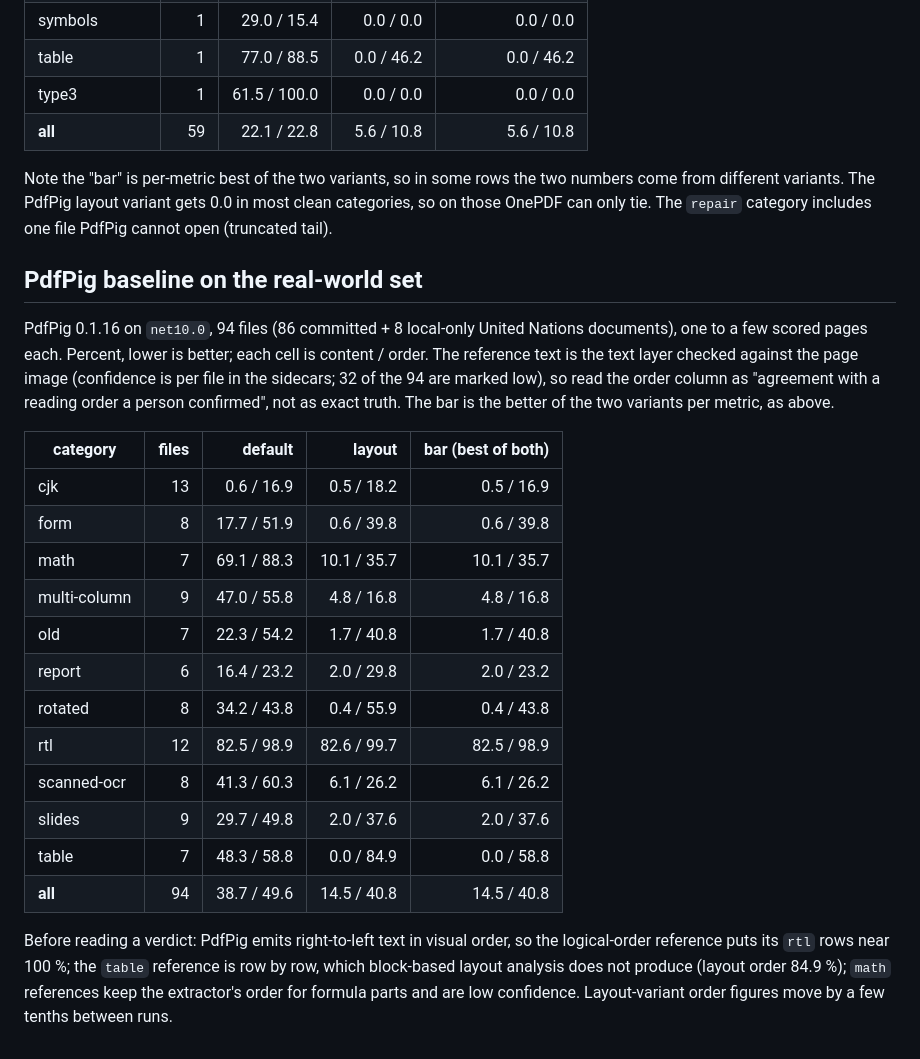
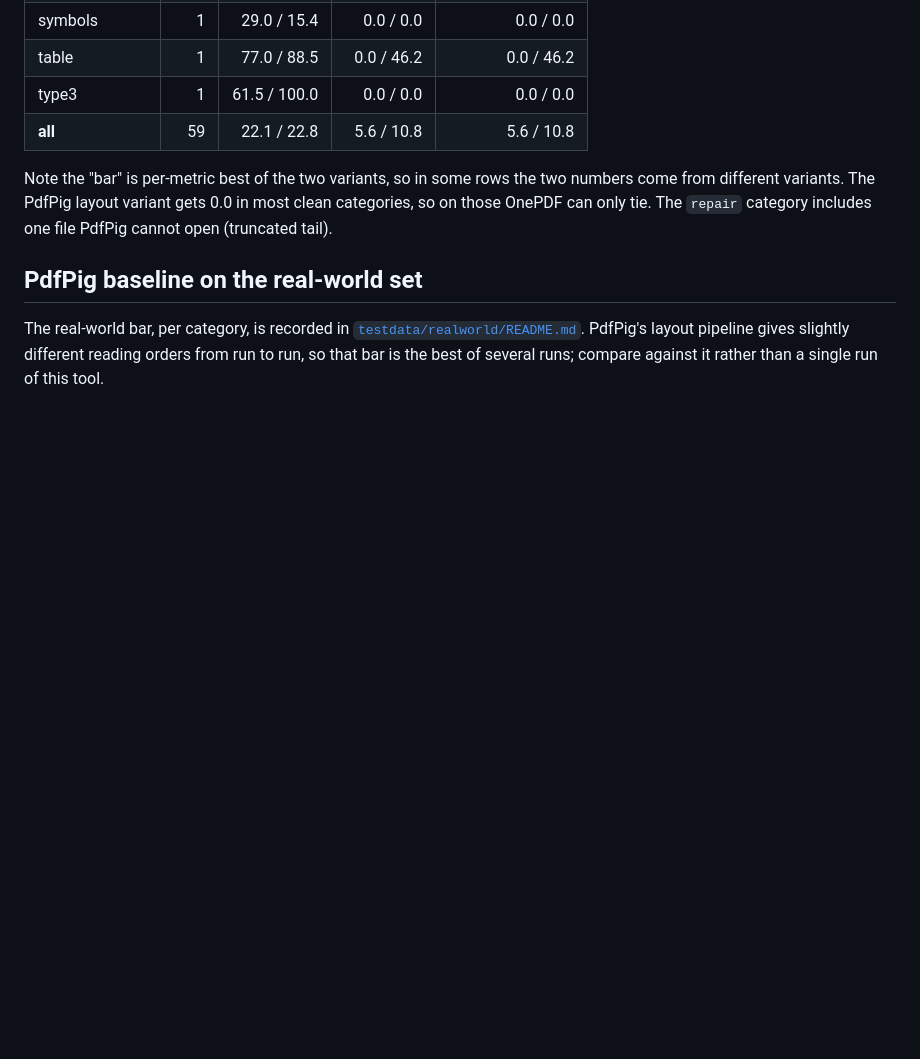
Before and after one commit to recursive-ai-oss/onepdf-csharp, a Markdown page: tools/OnePdf.Quality/README.md, the part around the change. Drawn GitHub-style; blank space fills up the shorter version.

Commit message:
quality tool: point to the real-world baseline in its own README

```diff
--- a/tools/OnePdf.Quality/README.md
+++ b/tools/OnePdf.Quality/README.md
@@ -70,25 +70,4 @@ so on those OnePDF can only tie. The `repair` category includes one file PdfPig
 
 ## PdfPig baseline on the real-world set
 
-PdfPig 0.1.16 on `net10.0`, 94 files (86 committed + 8 local-only United Nations documents), one to a few scored pages each. Percent, lower is better; each cell is content / order.
-The reference text is the text layer checked against the page image (confidence is per file in the sidecars; 32 of the 94 are marked low), so read the order column as
-"agreement with a reading order a person confirmed", not as exact truth. The bar is the better of the two variants per metric, as above.
-
-| category | files | default | layout | bar (best of both) |
-|---|---:|---:|---:|---:|
-| cjk | 13 | 0.6 / 16.9 | 0.5 / 18.2 | 0.5 / 16.9 |
-| form | 8 | 17.7 / 51.9 | 0.6 / 39.8 | 0.6 / 39.8 |
-| math | 7 | 69.1 / 88.3 | 10.1 / 35.7 | 10.1 / 35.7 |
-| multi-column | 9 | 47.0 / 55.8 | 4.8 / 16.8 | 4.8 / 16.8 |
-| old | 7 | 22.3 / 54.2 | 1.7 / 40.8 | 1.7 / 40.8 |
-| report | 6 | 16.4 / 23.2 | 2.0 / 29.8 | 2.0 / 23.2 |
-| rotated | 8 | 34.2 / 43.8 | 0.4 / 55.9 | 0.4 / 43.8 |
-| rtl | 12 | 82.5 / 98.9 | 82.6 / 99.7 | 82.5 / 98.9 |
-| scanned-ocr | 8 | 41.3 / 60.3 | 6.1 / 26.2 | 6.1 / 26.2 |
-| slides | 9 | 29.7 / 49.8 | 2.0 / 37.6 | 2.0 / 37.6 |
-| table | 7 | 48.3 / 58.8 | 0.0 / 84.9 | 0.0 / 58.8 |
-| **all** | 94 | 38.7 / 49.6 | 14.5 / 40.8 | 14.5 / 40.8 |
-
-Before reading a verdict: PdfPig emits right-to-left text in visual order, so the logical-order reference puts its `rtl` rows near 100 %; the `table` reference is row by row,
-which block-based layout analysis does not produce (layout order 84.9 %); `math` references keep the extractor's order for formula parts and are low confidence.
-Layout-variant order figures move by a few tenths between runs.
+The real-world bar, per category, is recorded in [`testdata/realworld/README.md`](../../testdata/realworld/README.md). PdfPig's layout pipeline gives slightly different reading orders from run to run, so that bar is the best of several runs; compare against it rather than a single run of this tool.
```
